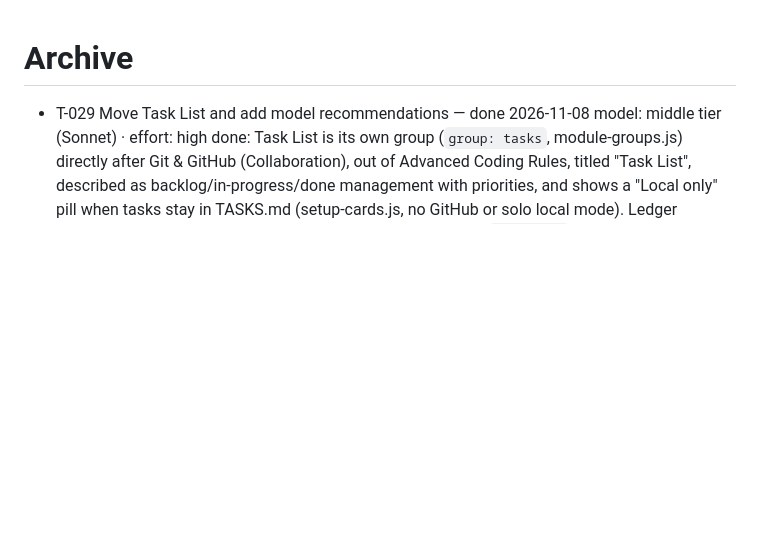
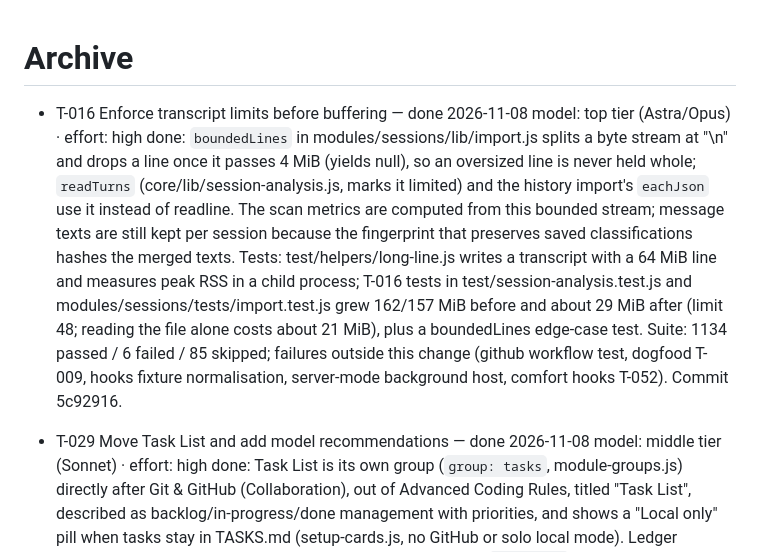
Before and after one commit to nickyreinert/yaw, a Markdown page: TASKS.archive.md, the part around the change. GitHub-like rendering; blank space fills up the shorter version.

Commit message:
Archive T-016
Claude-Session: https://claude.ai/code/session_01V61K6dDWj4emGkaUNLjt2S

```diff
--- a/TASKS.archive.md
+++ b/TASKS.archive.md
@@ -1,4 +1,8 @@
 # Archive
+
+- T-016 Enforce transcript limits before buffering — done 2026-11-08
+  model: top tier (Astra/Opus) · effort: high
+  done: `boundedLines` in modules/sessions/lib/import.js splits a byte stream at "\n" and drops a line once it passes 4 MiB (yields null), so an oversized line is never held whole; `readTurns` (core/lib/session-analysis.js, marks it limited) and the history import's `eachJson` use it instead of readline. The scan metrics are computed from this bounded stream; message texts are still kept per session because the fingerprint that preserves saved classifications hashes the merged texts. Tests: test/helpers/long-line.js writes a transcript with a 64 MiB line and measures peak RSS in a child process; T-016 tests in test/session-analysis.test.js and modules/sessions/tests/import.test.js grew 162/157 MiB before and about 29 MiB after (limit 48; reading the file alone costs about 21 MiB), plus a boundedLines edge-case test. Suite: 1134 passed / 6 failed / 85 skipped; failures outside this change (github workflow test, dogfood T-009, hooks fixture normalisation, server-mode background host, comfort hooks T-052). Commit 5c92916.
 
 - T-029 Move Task List and add model recommendations — done 2026-11-08
   model: middle tier (Sonnet) · effort: high
```
Also changed, not shown: TASKS.md (+0 -3 lines).
